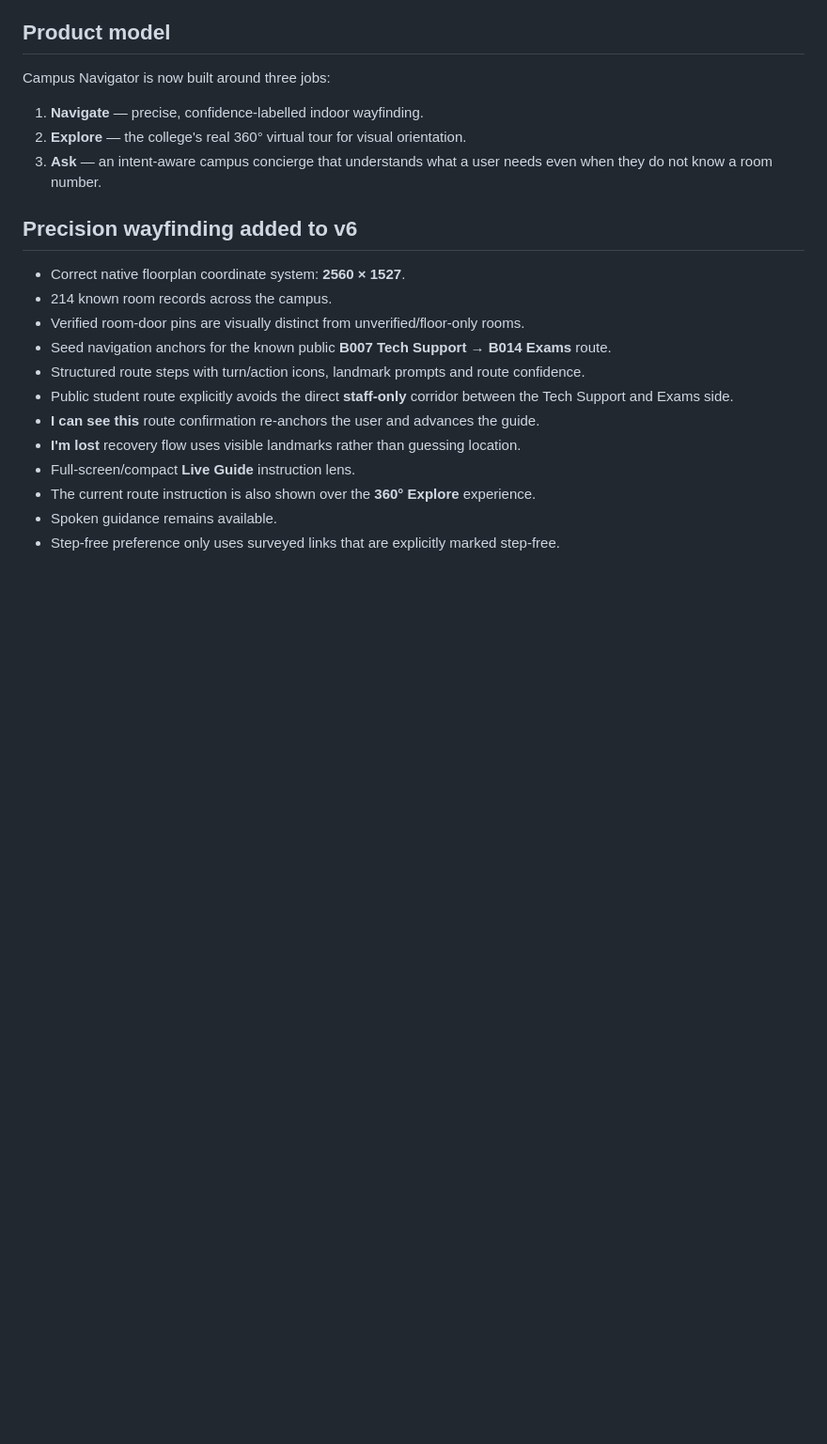
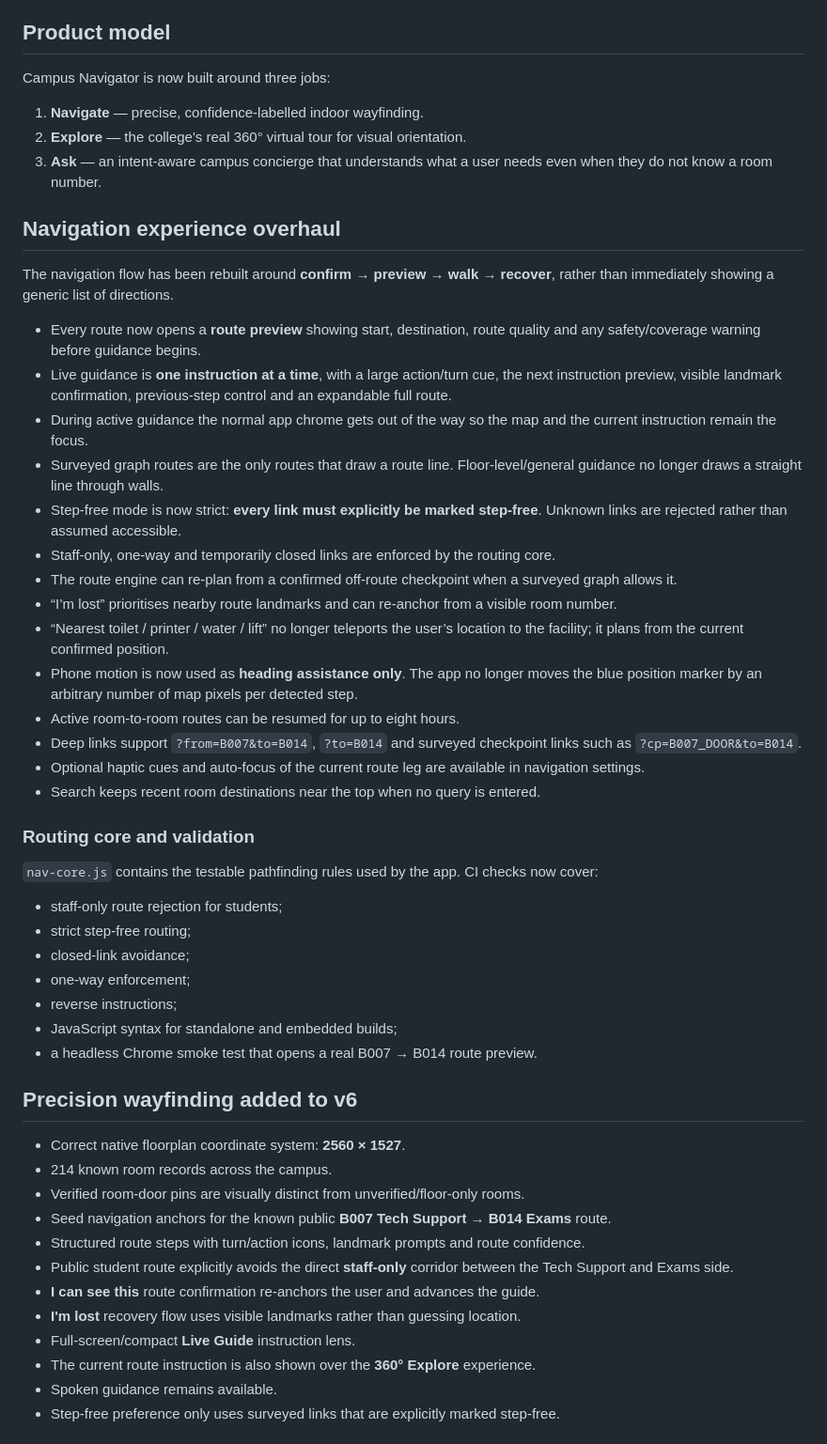
Before and after one commit to nicowest-ux/College-Map, a Markdown page: README.md, the part around the change. Shown at 94% size. GitHub-like rendering; blank space fills up the shorter version.

Commit message:
docs: document navigation experience overhaul

```diff
--- a/README.md
+++ b/README.md
@@ -9,6 +9,37 @@ Campus Navigator is now built around three jobs:
 1. **Navigate** — precise, confidence-labelled indoor wayfinding.
 2. **Explore** — the college's real 360° virtual tour for visual orientation.
 3. **Ask** — an intent-aware campus concierge that understands what a user needs even when they do not know a room number.
+
+## Navigation experience overhaul
+
+The navigation flow has been rebuilt around **confirm → preview → walk → recover**, rather than immediately showing a generic list of directions.
+
+- Every route now opens a **route preview** showing start, destination, route quality and any safety/coverage warning before guidance begins.
+- Live guidance is **one instruction at a time**, with a large action/turn cue, the next instruction preview, visible landmark confirmation, previous-step control and an expandable full route.
+- During active guidance the normal app chrome gets out of the way so the map and the current instruction remain the focus.
+- Surveyed graph routes are the only routes that draw a route line. Floor-level/general guidance no longer draws a straight line through walls.
+- Step-free mode is now strict: **every link must explicitly be marked step-free**. Unknown links are rejected rather than assumed accessible.
+- Staff-only, one-way and temporarily closed links are enforced by the routing core.
+- The route engine can re-plan from a confirmed off-route checkpoint when a surveyed graph allows it.
+- “I’m lost” prioritises nearby route landmarks and can re-anchor from a visible room number.
+- “Nearest toilet / printer / water / lift” no longer teleports the user’s location to the facility; it plans from the current confirmed position.
+- Phone motion is now used as **heading assistance only**. The app no longer moves the blue position marker by an arbitrary number of map pixels per detected step.
+- Active room-to-room routes can be resumed for up to eight hours.
+- Deep links support `?from=B007&to=B014`, `?to=B014` and surveyed checkpoint links such as `?cp=B007_DOOR&to=B014`.
+- Optional haptic cues and auto-focus of the current route leg are available in navigation settings.
+- Search keeps recent room destinations near the top when no query is entered.
+
+### Routing core and validation
+
+`nav-core.js` contains the testable pathfinding rules used by the app. CI checks now cover:
+
+- staff-only route rejection for students;
+- strict step-free routing;
+- closed-link avoidance;
+- one-way enforcement;
+- reverse instructions;
+- JavaScript syntax for standalone and embedded builds;
+- a headless Chrome smoke test that opens a real B007 → B014 route preview.
 
 ## Precision wayfinding added to v6
 
```
